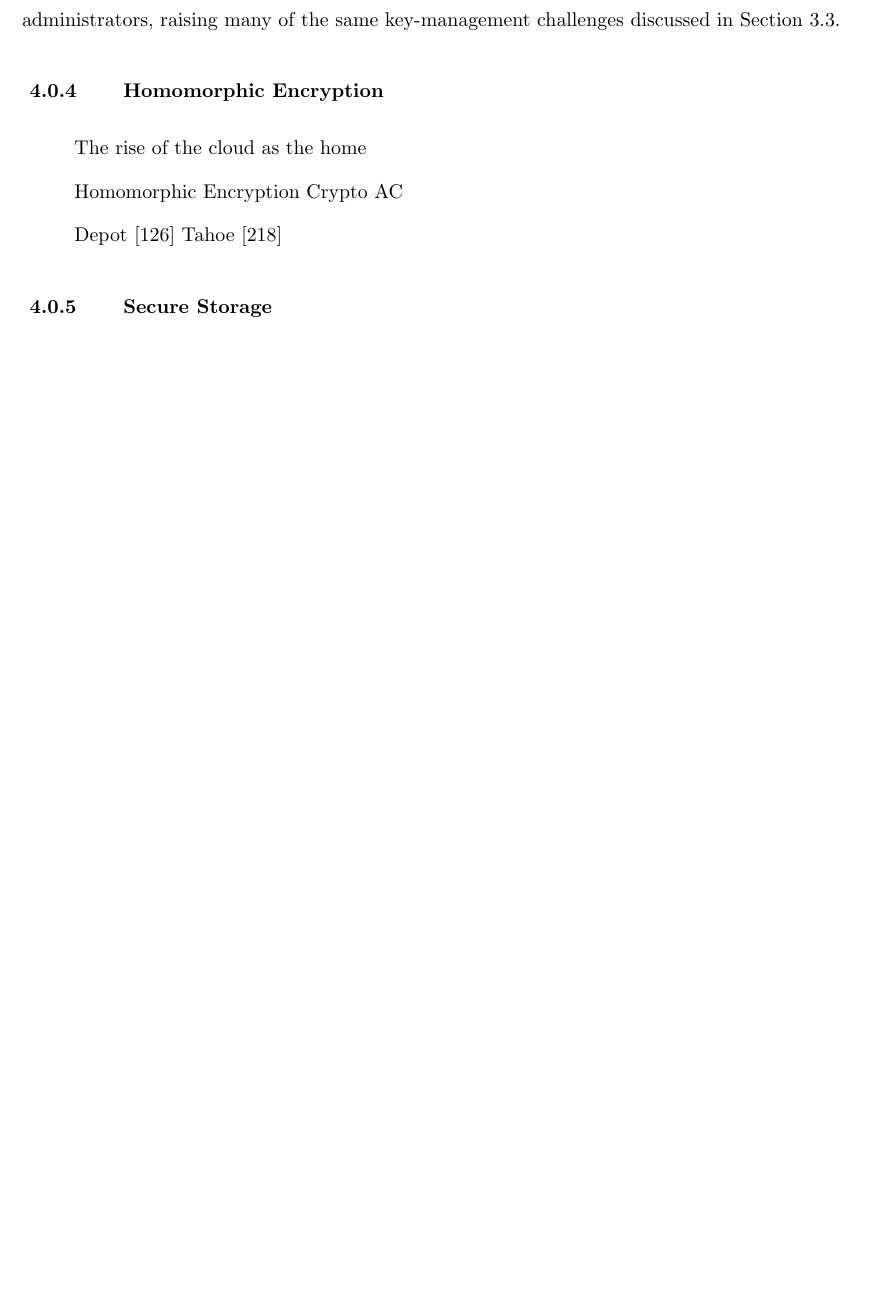
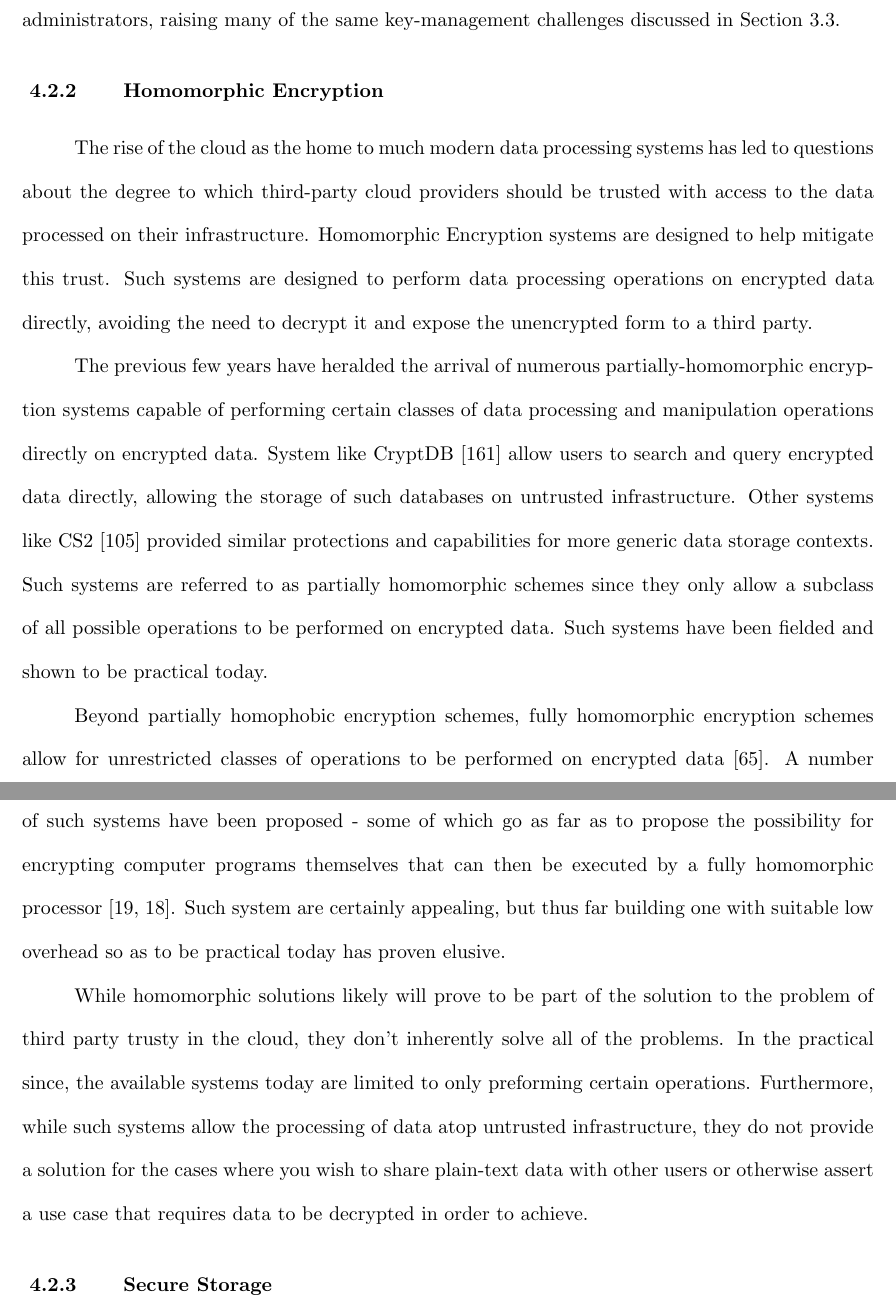
Before and after one commit to asayler/sayler-phd-proposal, a LaTeX thesis (proposal.tex, which reads chap_related.tex, refs.bib): part of page 50 of 77 before the commit and two parts of pages 50 and 51 of 78 after it, the two joined at a grey line, cut so that both start at the same text, the shorter picture padded with empty space. Compiled offline with pdfLaTeX.

Commit message:
Added homomorphic section

```diff
--- a/chap_related.tex
+++ b/chap_related.tex
@@ -135,16 +135,50 @@ discussed in Section~\ref{chap:challenges:solutions}.
 
 \subsection{Homomorphic Encryption}
 
-The rise of the cloud as the home
+The rise of the cloud as the home to much modern data processing
+systems has led to questions about the degree to which third-party
+cloud providers should be trusted with access to the data processed on
+their infrastructure. Homomorphic Encryption systems are designed to
+help mitigate this trust. Such systems are designed to perform data
+processing operations on encrypted data directly, avoiding the need to
+decrypt it and expose the unencrypted form to a third party.
 
-Homomorphic Encryption
-Crypto AC
+The previous few years have heralded the arrival of numerous
+partially-homomorphic encryption systems capable of performing certain
+classes of data processing and manipulation operations directly on
+encrypted data. System like CryptDB~\cite{popa2011} allow users to
+search and query encrypted data directly, allowing the storage of such
+databases on untrusted infrastructure. Other systems like
+CS2~\cite{kamara2011} provided similar protections and capabilities
+for more generic data storage contexts. Such systems are referred to
+as partially homomorphic schemes since they only allow a subclass of
+all possible operations to be performed on encrypted data. Such
+systems have been fielded and shown to be practical today.
+
+Beyond partially homophobic encryption schemes, fully homomorphic
+encryption schemes allow for unrestricted classes of operations to be
+performed on encrypted data~\cite{gentry2009}. A number of such
+systems have been proposed - some of which go as far as to propose the
+possibility for encrypting computer programs themselves that can then
+be executed by a fully homomorphic processor~\cite{Breuer2013,
+  Brenner2011}. Such system are certainly appealing, but thus far
+building one with suitable low overhead so as to be practical today
+has proven elusive.
+
+While homomorphic solutions likely will prove to be part of the
+solution to the problem of third party trusty in the cloud, they don't
+inherently solve all of the problems. In the practical since, the
+available systems today are limited to only preforming certain
+operations. Furthermore, while such systems allow the processing of
+data atop untrusted infrastructure, they do not provide a solution for
+the cases where you wish to share plain-text data with other users or
+otherwise assert a use case that requires data to be decrypted in
+order to achieve.
+
+\subsection{Secure Storage}
 
 Depot~\cite{Mahajan2011}
 Tahoe~\cite{Wilcox-O'Hearn2008}
-
-\subsection{Secure Storage}
-\label{chap:related:storage}
 
 Secure data storage is one of the most targeted areas by security and
 privacy enhancing systems. And for good reason -- the ability to
--- a/refs.bib
+++ b/refs.bib
@@ -155,0 +166,6 @@
+  number	= {June},
+  pages		= {114--119},
+  title		= {{Secret program execution in the cloud applying
+		  homomorphic encryption}},
+  volume	= {5},
+  year		= {2011}
```
Also changed, not shown: chap_related.tex (10 more changed lines), refs.bib (41 more changed lines).
